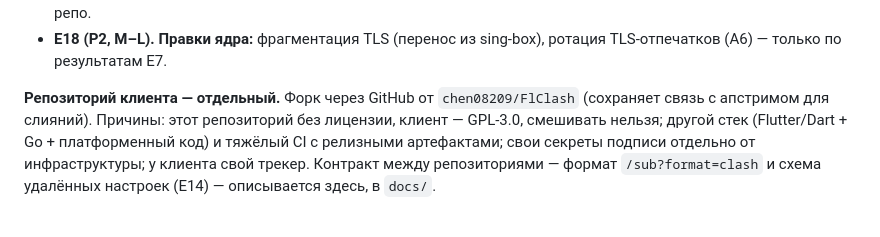
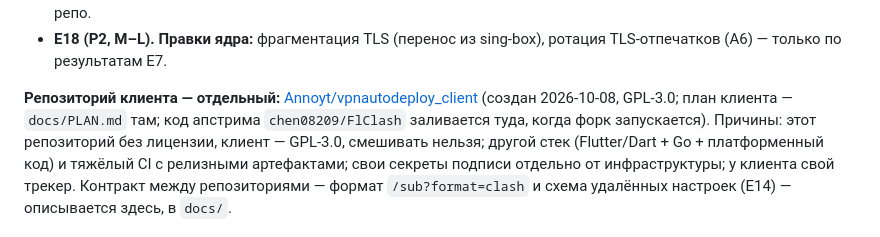
Before and after one commit to Annoyt/VPNautodeploy, a Markdown page: docs/IMPROVEMENT_PLAN.md, the part around the change. GitHub-like rendering.

Commit message:
docs(plan): link the client repository (Annoyt/vpnautodeploy_client) from E.5
Co-Authored-By: Claude Fable 5.1 <noreply@anthropic.com>

```diff
--- a/docs/IMPROVEMENT_PLAN.md
+++ b/docs/IMPROVEMENT_PLAN.md
@@ -744,8 +744,10 @@ Windows — иначе SmartScreen), постоянная сверка с апс
 - **E18 (P2, M–L). Правки ядра:** фрагментация TLS (перенос из sing-box),
   ротация TLS-отпечатков (A6) — только по результатам E7.
 
-**Репозиторий клиента — отдельный.** Форк через GitHub от
-`chen08209/FlClash` (сохраняет связь с апстримом для слияний). Причины: этот
+**Репозиторий клиента — отдельный:**
+[Annoyt/vpnautodeploy_client](https://github.com/Annoyt/vpnautodeploy_client)
+(создан 2026-10-08, GPL-3.0; план клиента — `docs/PLAN.md` там; код апстрима
+`chen08209/FlClash` заливается туда, когда форк запускается). Причины: этот
 репозиторий без лицензии, клиент — GPL-3.0, смешивать нельзя; другой стек
 (Flutter/Dart + Go + платформенный код) и тяжёлый CI с релизными артефактами;
 свои секреты подписи отдельно от инфраструктуры; у клиента свой трекер.
```
